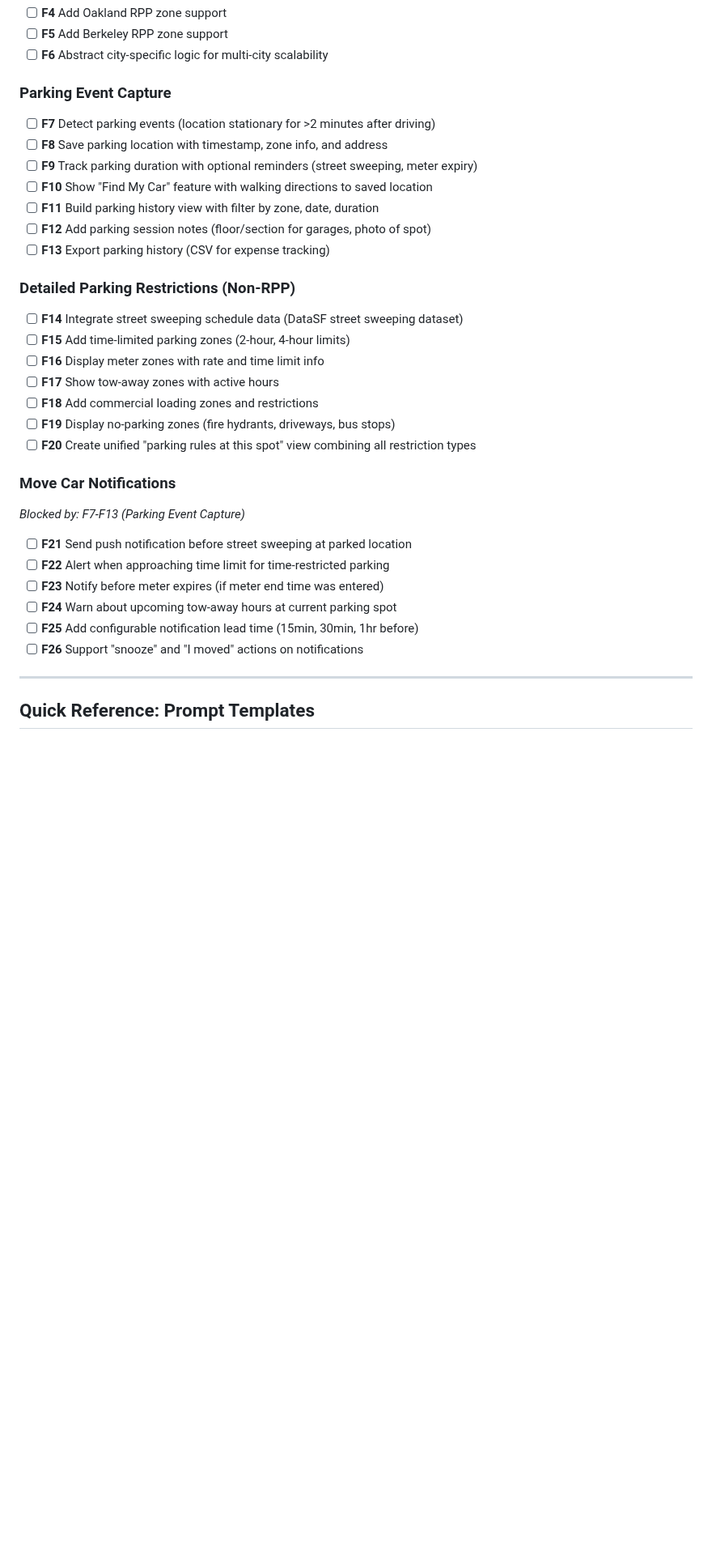
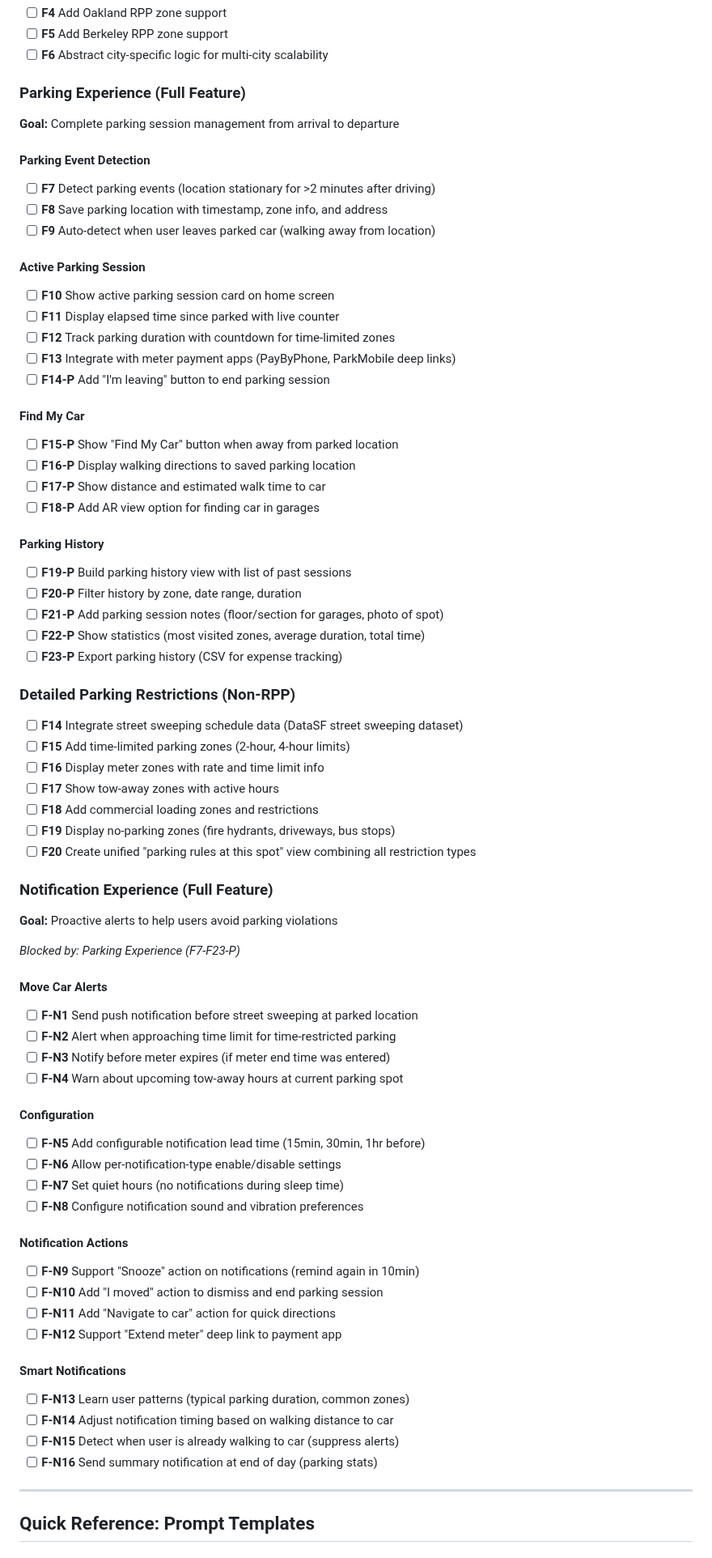
Before and after one commit to fikei/ParkLookup, a Markdown page: docs/ImplementationChecklist.md, the part around one of its changes. Shown at 81% size. GitHub-like rendering; blank space fills up the shorter version.

Commit message:
Add new stories for CarPlay, Parking, and Notification experiences
## Beta Story Added
- S22: CarPlay Experience Update (0/10 tasks)
  - Zone display improvements
  - Navigation & interaction
  - Visual polish

## Future Stories Expanded
- Parking Experience (Full Feature)
  - Parking event detection
  - Active parking session management
  - Find My Car feature
  - Parking history

- Notification Experience (Full Feature)
  - Move car alerts
  - Configuration options
  - Notification actions
  - Smart notifications

## Also
- Mark S21 completion criteria as done (content design complete)
- Update progress: Beta 51/126 (40%), Overall 152/231 (66%)

```diff
--- a/docs/ImplementationChecklist.md
+++ b/docs/ImplementationChecklist.md
@@ -896,15 +936,34 @@ For a functional Alpha release with real data, complete these in order:
 - [ ] **F5** Add Berkeley RPP zone support
 - [ ] **F6** Abstract city-specific logic for multi-city scalability
 
-### Parking Event Capture
+### Parking Experience (Full Feature)
 
+**Goal:** Complete parking session management from arrival to departure
+
+#### Parking Event Detection
 - [ ] **F7** Detect parking events (location stationary for >2 minutes after driving)
 - [ ] **F8** Save parking location with timestamp, zone info, and address
-- [ ] **F9** Track parking duration with optional reminders (street sweeping, meter expiry)
-- [ ] **F10** Show "Find My Car" feature with walking directions to saved location
-- [ ] **F11** Build parking history view with filter by zone, date, duration
-- [ ] **F12** Add parking session notes (floor/section for garages, photo of spot)
-- [ ] **F13** Export parking history (CSV for expense tracking)
+- [ ] **F9** Auto-detect when user leaves parked car (walking away from location)
+
+#### Active Parking Session
+- [ ] **F10** Show active parking session card on home screen
+- [ ] **F11** Display elapsed time since parked with live counter
+- [ ] **F12** Track parking duration with countdown for time-limited zones
+- [ ] **F13** Integrate with meter payment apps (PayByPhone, ParkMobile deep links)
+- [ ] **F14-P** Add "I'm leaving" button to end parking session
+
+#### Find My Car
+- [ ] **F15-P** Show "Find My Car" button when away from parked location
+- [ ] **F16-P** Display walking directions to saved parking location
+- [ ] **F17-P** Show distance and estimated walk time to car
+- [ ] **F18-P** Add AR view option for finding car in garages
+
+#### Parking History
+- [ ] **F19-P** Build parking history view with list of past sessions
+- [ ] **F20-P** Filter history by zone, date range, duration
+- [ ] **F21-P** Add parking session notes (floor/section for garages, photo of spot)
+- [ ] **F22-P** Show statistics (most visited zones, average duration, total time)
+- [ ] **F23-P** Export parking history (CSV for expense tracking)
 
 ### Detailed Parking Restrictions (Non-RPP)
 
@@ -916,16 +975,35 @@ For a functional Alpha release with real data, complete these in order:
 - [ ] **F19** Display no-parking zones (fire hydrants, driveways, bus stops)
 - [ ] **F20** Create unified "parking rules at this spot" view combining all restriction types
 
-### Move Car Notifications
+### Notification Experience (Full Feature)
 
-*Blocked by: F7-F13 (Parking Event Capture)*
+**Goal:** Proactive alerts to help users avoid parking violations
 
-- [ ] **F21** Send push notification before street sweeping at parked location
-- [ ] **F22** Alert when approaching time limit for time-restricted parking
-- [ ] **F23** Notify before meter expires (if meter end time was entered)
-- [ ] **F24** Warn about upcoming tow-away hours at current parking spot
-- [ ] **F25** Add configurable notification lead time (15min, 30min, 1hr before)
-- [ ] **F26** Support "snooze" and "I moved" actions on notifications
+*Blocked by: Parking Experience (F7-F23-P)*
+
+#### Move Car Alerts
+- [ ] **F-N1** Send push notification before street sweeping at parked location
+- [ ] **F-N2** Alert when approaching time limit for time-restricted parking
+- [ ] **F-N3** Notify before meter expires (if meter end time was entered)
+- [ ] **F-N4** Warn about upcoming tow-away hours at current parking spot
+
+#### Configuration
+- [ ] **F-N5** Add configurable notification lead time (15min, 30min, 1hr before)
+- [ ] **F-N6** Allow per-notification-type enable/disable settings
+- [ ] **F-N7** Set quiet hours (no notifications during sleep time)
+- [ ] **F-N8** Configure notification sound and vibration preferences
+
+#### Notification Actions
+- [ ] **F-N9** Support "Snooze" action on notifications (remind again in 10min)
+- [ ] **F-N10** Add "I moved" action to dismiss and end parking session
+- [ ] **F-N11** Add "Navigate to car" action for quick directions
+- [ ] **F-N12** Support "Extend meter" deep link to payment app
+
+#### Smart Notifications
+- [ ] **F-N13** Learn user patterns (typical parking duration, common zones)
+- [ ] **F-N14** Adjust notification timing based on walking distance to car
+- [ ] **F-N15** Detect when user is already walking to car (suppress alerts)
+- [ ] **F-N16** Send summary notification at end of day (parking stats)
 
 ---
 
```
Also changed, not shown: other parts of docs/ImplementationChecklist.md (+43 -3 lines).
